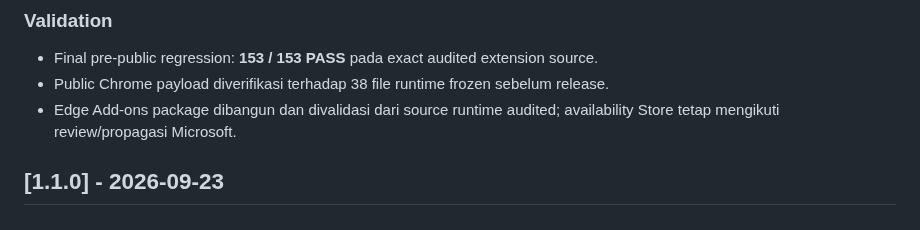
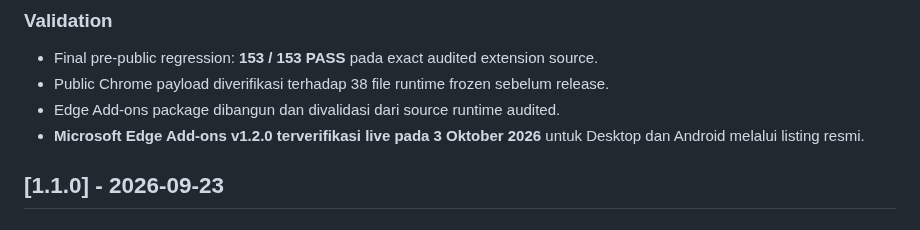
Before and after one commit to mentaliss/bukabmp, a Markdown page: CHANGELOG.md, the part around the change. Drawn GitHub-style.

Commit message:
docs: record Edge Add-ons v1.2 publication

```diff
--- a/CHANGELOG.md
+++ b/CHANGELOG.md
@@ -31,7 +31,8 @@ Semua perubahan penting pada source extension publik dicatat di sini.
 ### Validation
 - Final pre-public regression: **153 / 153 PASS** pada exact audited extension source.
 - Public Chrome payload diverifikasi terhadap 38 file runtime frozen sebelum release.
-- Edge Add-ons package dibangun dan divalidasi dari source runtime audited; availability Store tetap mengikuti review/propagasi Microsoft.
+- Edge Add-ons package dibangun dan divalidasi dari source runtime audited.
+- **Microsoft Edge Add-ons v1.2.0 terverifikasi live pada 3 Oktober 2026** untuk Desktop dan Android melalui listing resmi.
 
 ## [1.1.0] - 2026-09-23
 
```
